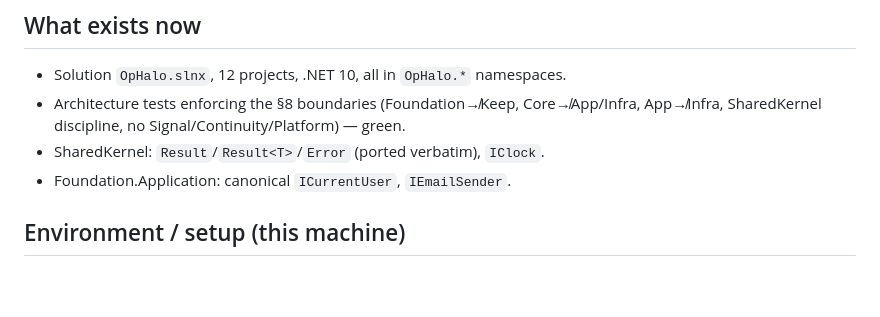
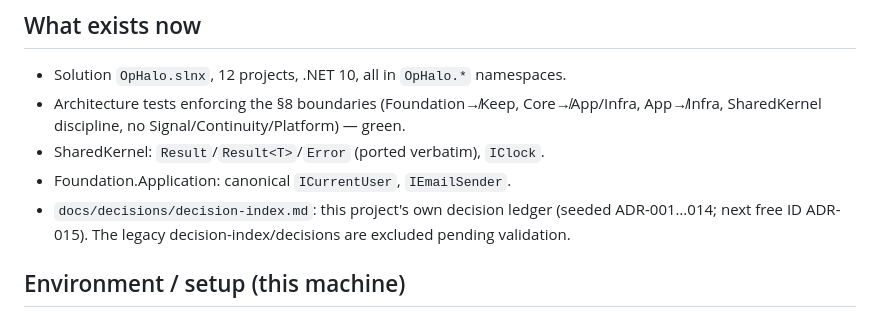
Before and after one commit to chundemer/Ophalo-Foundation, a Markdown page: docs/session-log.md, the part around the change. GitHub-like rendering; blank space fills up the shorter version.

```diff
--- a/docs/session-log.md
+++ b/docs/session-log.md
@@ -31,6 +31,9 @@ Build-log entries: `docs/build-log/001-phase-2-legacy-exclusion.md`,
   App↛Infra, SharedKernel discipline, no Signal/Continuity/Platform) — green.
 - SharedKernel: `Result`/`Result<T>`/`Error` (ported verbatim), `IClock`.
 - Foundation.Application: canonical `ICurrentUser`, `IEmailSender`.
+- `docs/decisions/decision-index.md`: this project's own decision ledger (seeded
+  ADR-001…014; next free ID ADR-015). The legacy decision-index/decisions are
+  excluded pending validation.
 
 ## Environment / setup (this machine)
 
```
Also changed, not shown: CLAUDE.md (+11 -8 lines), docs/decisions/decision-index.md (added, +42 -0 lines).
